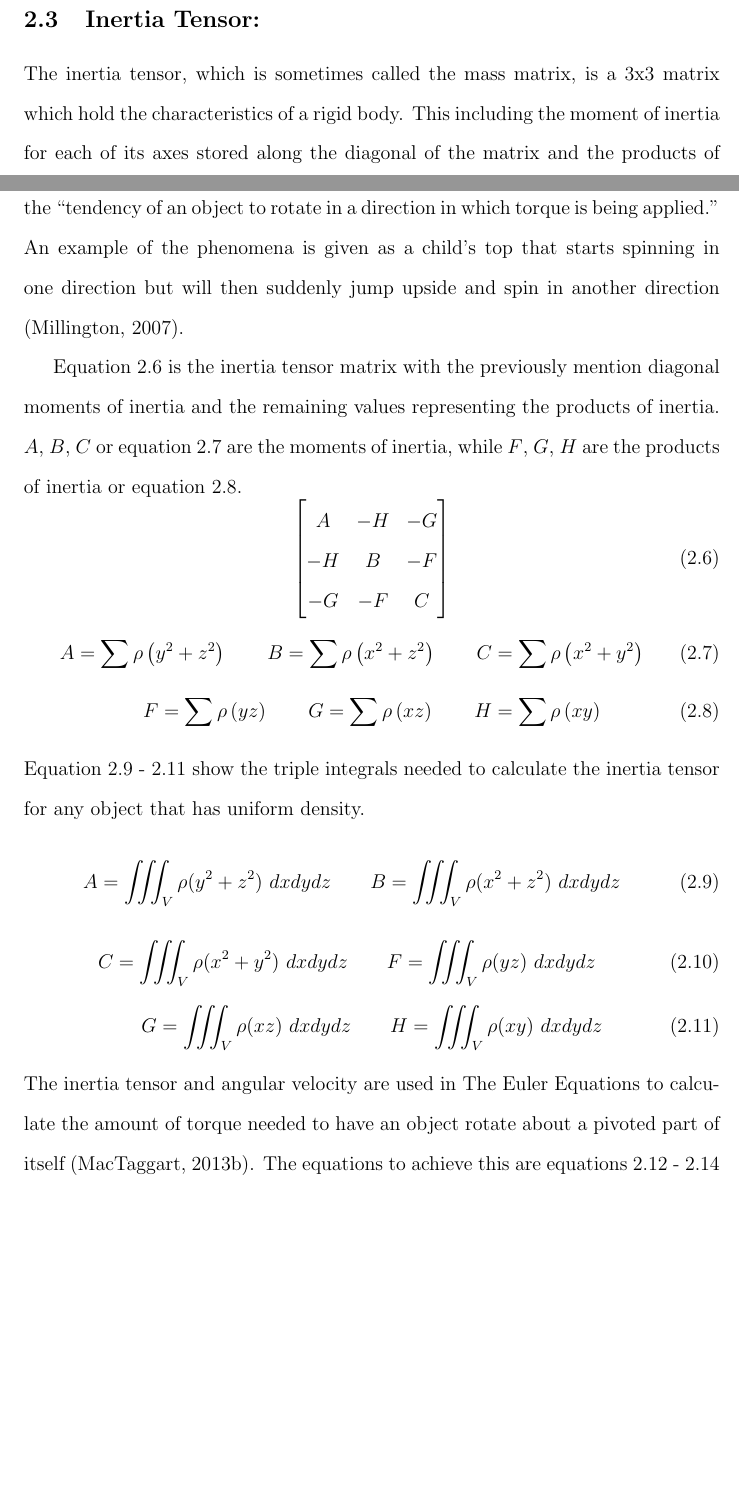
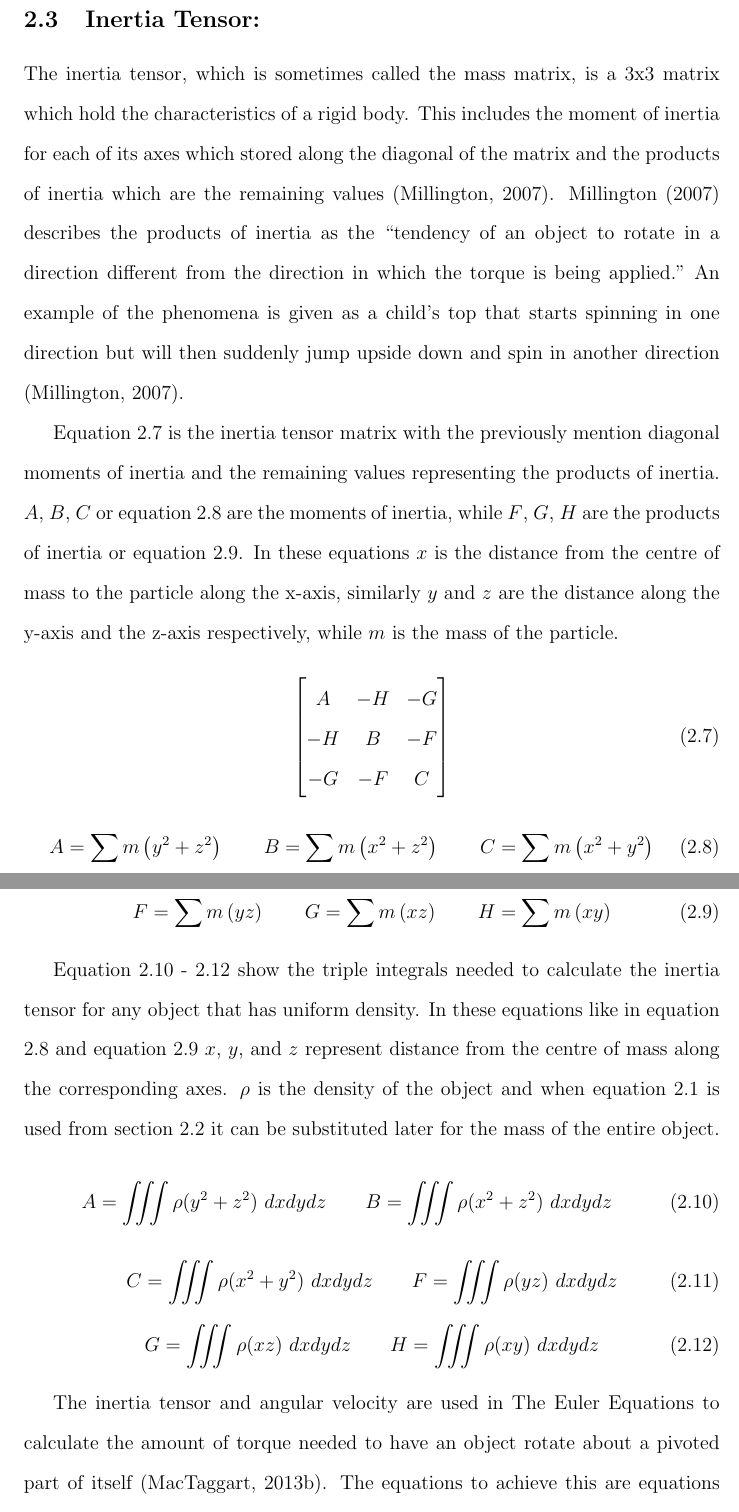
Before and after one commit to jcrm/MathReport, a LaTeX document (Report.tex, which reads Physics/InertiaTensor.tex): two parts of pages 4 and 5 of 16 before the commit and two parts of pages 5 and 6 of 17 after it, joined at a grey line, cut so that both start at the same text, the shorter picture padded with empty space. Compiled offline with pdfLaTeX.

Commit message:
proof reading

```diff
--- a/Physics/InertiaTensor.tex
+++ b/Physics/InertiaTensor.tex
@@ -1,11 +1,13 @@
 \subsection{Inertia Tensor:}\label{sc:IT}
 The inertia tensor, which is sometimes called the mass matrix, is a 3x3 matrix which hold the characteristics of a rigid body.
-This including the moment of inertia for each of its axes stored along the diagonal of the matrix and the products of inertia \citep{millington2007game}.
-\citet{millington2007game} describes the products of inertia as the “tendency of an object to rotate in a direction in which torque is being applied.”
-An example of the phenomena is given as a child's top that starts spinning in one direction but will then suddenly jump upside and spin in another direction \citep{millington2007game}.
+This includes the moment of inertia for each of its axes which stored along the diagonal of the matrix and the products of inertia which are the remaining values \citep{millington2007game}.
+\citet{millington2007game} describes the products of inertia as the “tendency of an object to rotate in a direction
+different from the direction in which the torque is being applied.”
+An example of the phenomena is given as a child's top that starts spinning in one direction but will then suddenly jump upside down and spin in another direction \citep{millington2007game}.
 
 Equation \ref{ma:Inertia Tensor} is the inertia tensor matrix with the previously mention diagonal moments of inertia and the remaining values representing the products of inertia.
 $A$, $B$, $C$ or equation \ref{eq:Moments of Inertia} are the moments of inertia, while $F$, $G$, $H$ are the products of inertia or equation \ref{eq:Product of Inertia}.
+In these equations $x$ is the distance from the centre of mass to the particle along the x-axis, similarly $y$ and $z$ are the distance along the y-axis and the z-axis respectively, while $m$ is the mass of the particle.
 \begin{equation}\label{ma:Inertia Tensor}
 	\begin{bmatrix}
 	  A & -H & -G \\
@@ -14,37 +16,41 @@ $A$, $B$, $C$ or equation \ref{eq:Moments of Inertia} are the moments of inertia
 	\end{bmatrix}
 \end{equation}
 \begin{equation}\label{eq:Moments of Inertia}
-	A=\sum\rho\left({y}^{2}+{z}^{2}\right)
+	A=\sum m\left({y}^{2}+{z}^{2}\right)
 	\qquad
-	B=\sum\rho\left({x}^{2}+{z}^{2}\right)
+	B=\sum m\left({x}^{2}+{z}^{2}\right)
 	\qquad
-	C=\sum\rho\left({x}^{2}+{y}^{2}\right)
+	C=\sum m\left({x}^{2}+{y}^{2}\right)
 \end{equation}
 \begin{equation}\label{eq:Product of Inertia}
-	F=\sum\rho\left(yz\right)
+	F=\sum m\left(yz\right)
 	\qquad
-	G=\sum\rho\left(xz\right)
+	G=\sum m\left(xz\right)
 	\qquad
-	H=\sum\rho\left(xy\right)
+	H=\sum m\left(xy\right)
 \end{equation}
+
 Equation \ref{eq:AB Triple Integral} - \ref{eq:GH Triple Integral} show the triple integrals needed to calculate the inertia tensor for any object that has uniform density.
+In these equations like in equation \ref{eq:Moments of Inertia} and equation \ref{eq:Product of Inertia} $x$, $y$, and $z$ represent distance from the centre of mass along the corresponding axes.
+$\rho$ is the density of the object and when equation \ref{eq:MassIntegral} is used from section \ref{sc:COM} it can be substituted later for the mass of the entire object.
 \begin{equation}\label{eq:AB Triple Integral}
-	A=\iiint_{V} \rho({y}^{2}+{z}^{2})\  dx dy dz
+	A=\iiint \rho({y}^{2}+{z}^{2})\  dx dy dz
 	\qquad
-	B=\iiint_{V} \rho({x}^{2}+{z}^{2})\ dx dy dz
+	B=\iiint \rho({x}^{2}+{z}^{2})\ dx dy dz
 \end{equation}
 \begin{equation}\label{eq:CF Triple Integral}
-	C=\iiint_{V} \rho({x}^{2}+{y}^{2})\ dx dy dz
+	C=\iiint \rho({x}^{2}+{y}^{2})\ dx dy dz
 	\qquad
-	F=\iiint_{V} \rho(yz)\ dx dy dz
+	F=\iiint \rho(yz)\ dx dy dz
 \end{equation}
 \begin{equation}\label{eq:GH Triple Integral}
-	G=\iiint_{V} \rho(xz)\ dx dy dz
+	G=\iiint \rho(xz)\ dx dy dz
 	\qquad
-	H=\iiint_{V} \rho(xy)\ dx dy dz
+	H=\iiint \rho(xy)\ dx dy dz
 \end{equation}
+
 The inertia tensor and angular velocity are used in The Euler Equations to calculate the amount of torque needed to have an object rotate about a pivoted part of itself \citep{mactaggart2013l8}.
-The equations to achieve this are equations \ref{eq:Gamma1} - \ref{eq:Gamma3} with $A$, $B$ and $C$ representing the principal moments of inertia, $\omega_{1}$, $\omega_{2}$, $\omega_{3}$ being the $xyz$ components of the angular velocity $\boldsymbol\omega$, and $\Gamma_{1}$, $\Gamma_{2}$, $\Gamma_{3}$ are the components of the total moments of all the forces $\Gamma$.
+The equations to achieve this are equations \ref{eq:Gamma1} - \ref{eq:Gamma3} with $A$, $B$ and $C$ representing the principal moments of inertia, $\omega_{1}$, $\omega_{2}$, $\omega_{3}$ being the $xyz$ components of the angular velocity $\boldsymbol\omega$, and $\Gamma_{1}$, $\Gamma_{2}$, $\Gamma_{3}$ are the components of the total moments of all the forces $\mathbf{\Gamma}$ when $\mathbf{\Gamma} = (\Gamma_{1}, \Gamma_{2}, \Gamma_{3})$.
 \begin{equation}\label{eq:Gamma1}
 	A\dot{\omega_{1}} - (B-C)\omega_{2}\omega_{3} = \Gamma_{1}
 \end{equation}
```
Also changed, not shown: Other/Introduction.tex (+3 -3 lines), Physics/CentreOfMass.tex (+14 -7 lines), Physics/GeneralBodyOfARigidBody.tex (+2 -1 lines), Simulation/Application.tex (+8 -8 lines), Report.bbl, Report.pdf, Physics/InertiaTensor.tex (1 more changed lines), 5 other files.
